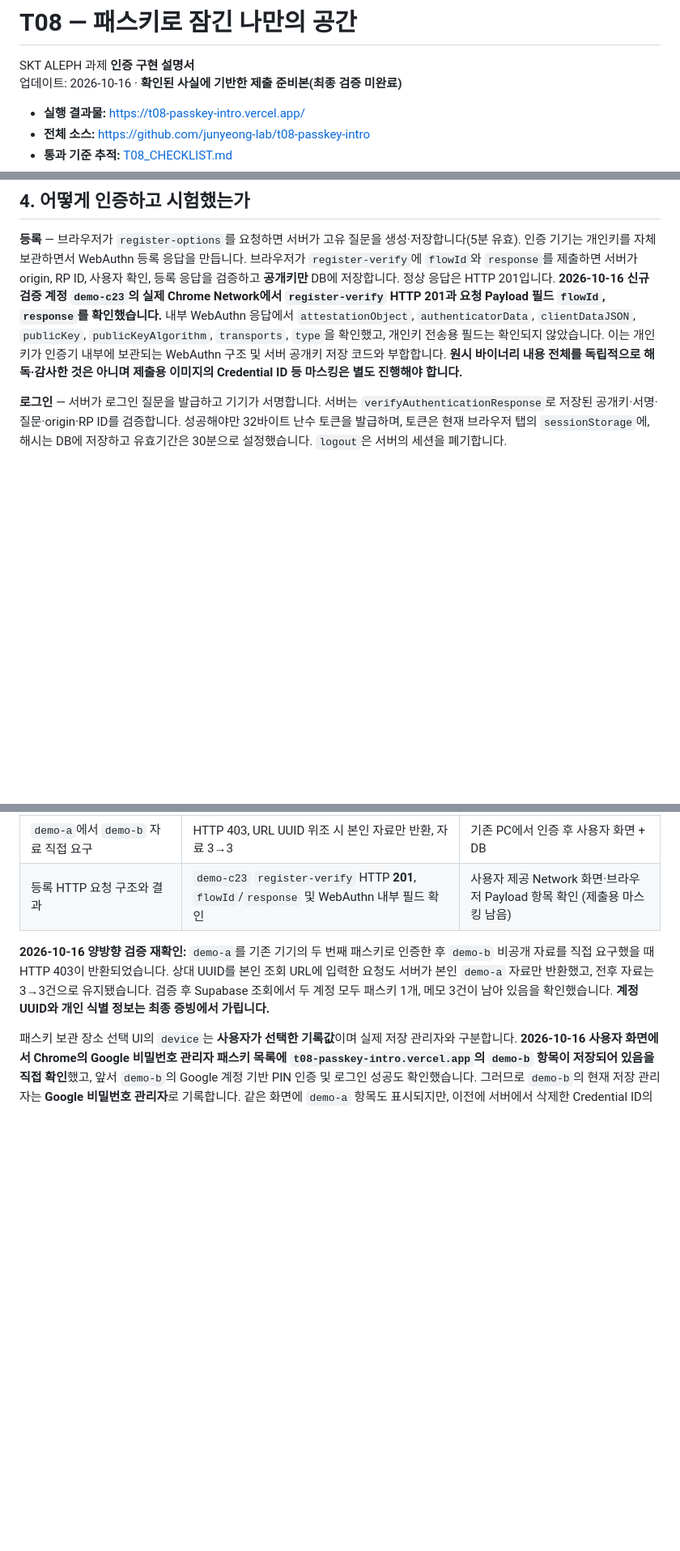
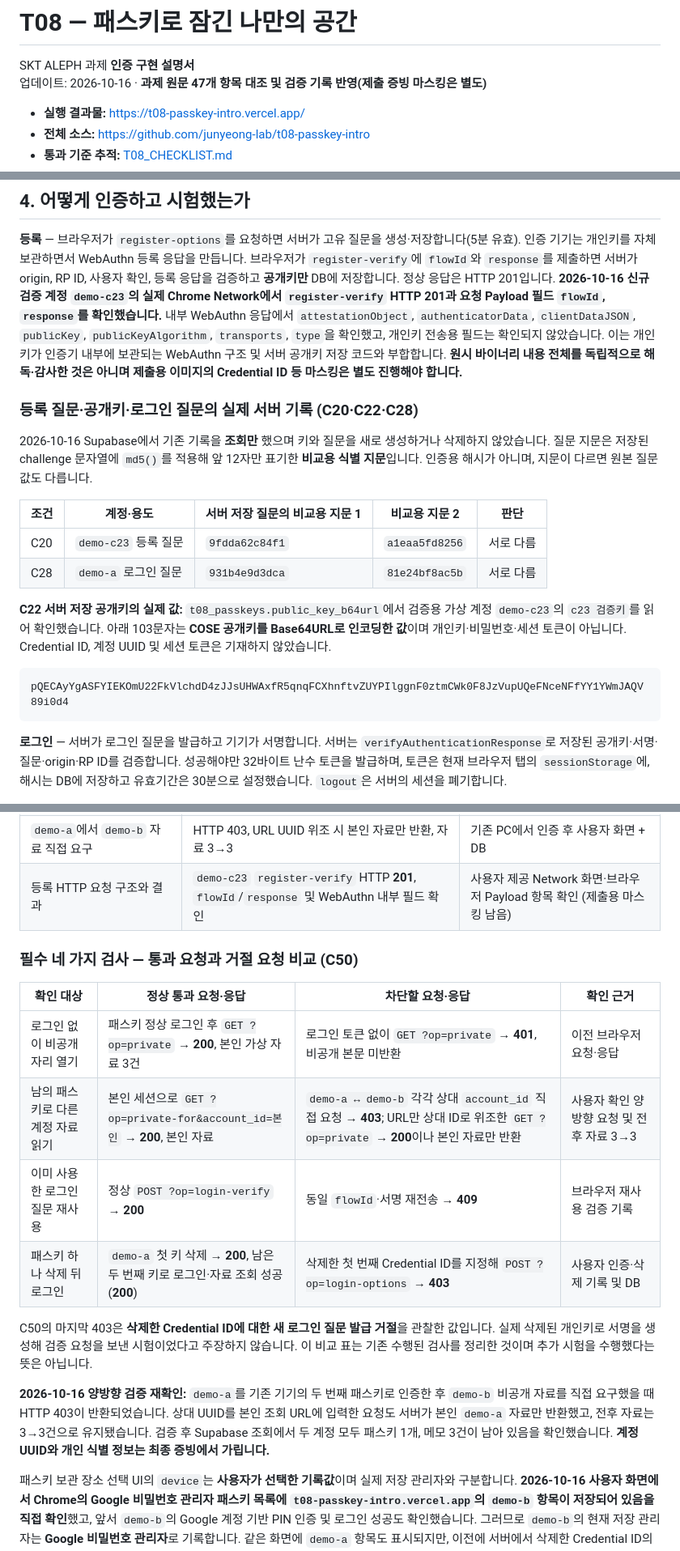
Before and after one commit to junyeong-lab/t08-passkey-intro, a Markdown page: README.md, 3 parts joined by grey strips. Shown at 81% size. Drawn GitHub-style; blank space fills up the shorter version.

Commit message:
docs: add real challenge fingerprints, stored COSE public key and four pass-deny comparisons

````diff
--- a/README.md
+++ b/README.md
@@ -1,7 +1,7 @@
 # T08 — 패스키로 잠긴 나만의 공간
 
 SKT ALEPH 과제 **인증 구현 설명서**
-업데이트: 2026-10-16 · **확인된 사실에 기반한 제출 준비본(최종 검증 미완료)**
+업데이트: 2026-10-16 · **과제 원문 47개 항목 대조 및 검증 기록 반영(제출 증빙 마스킹은 별도)**
 
 - **실행 결과물:** https://t08-passkey-intro.vercel.app/
 - **전체 소스:** https://github.com/junyeong-lab/t08-passkey-intro
@@ -42,6 +42,21 @@ WebAuthn 표준을 사용하며 인증 검증은 Supabase Edge Function(Deno)에
 
 **등록** — 브라우저가 `register-options`를 요청하면 서버가 고유 질문을 생성·저장합니다(5분 유효). 인증 기기는 개인키를 자체 보관하면서 WebAuthn 등록 응답을 만듭니다. 브라우저가 `register-verify`에 `flowId`와 `response`를 제출하면 서버가 origin, RP ID, 사용자 확인, 등록 응답을 검증하고 **공개키만** DB에 저장합니다. 정상 응답은 HTTP 201입니다. **2026-10-16 신규 검증 계정 `demo-c23`의 실제 Chrome Network에서 `register-verify` HTTP 201과 요청 Payload 필드 `flowId`, `response`를 확인했습니다.** 내부 WebAuthn 응답에서 `attestationObject`, `authenticatorData`, `clientDataJSON`, `publicKey`, `publicKeyAlgorithm`, `transports`, `type`을 확인했고, 개인키 전송용 필드는 확인되지 않았습니다. 이는 개인키가 인증기 내부에 보관되는 WebAuthn 구조 및 서버 공개키 저장 코드와 부합합니다. **원시 바이너리 내용 전체를 독립적으로 해독·감사한 것은 아니며 제출용 이미지의 Credential ID 등 마스킹은 별도 진행해야 합니다.**
 
+### 등록 질문·공개키·로그인 질문의 실제 서버 기록 (C20·C22·C28)
+
+2026-10-16 Supabase에서 기존 기록을 **조회만** 했으며 키와 질문을 새로 생성하거나 삭제하지 않았습니다. 질문 지문은 저장된 challenge 문자열에 `md5()`를 적용해 앞 12자만 표기한 **비교용 식별 지문**입니다. 인증용 해시가 아니며, 지문이 다르면 원본 질문 값도 다릅니다.
+
+| 조건 | 계정·용도 | 서버 저장 질문의 비교용 지문 1 | 비교용 지문 2 | 판단 |
+| --- | --- | --- | --- | --- |
+| C20 | `demo-c23` 등록 질문 | `9fdda62c84f1` | `a1eaa5fd8256` | 서로 다름 |
+| C28 | `demo-a` 로그인 질문 | `931b4e9d3dca` | `81e24bf8ac5b` | 서로 다름 |
+
+**C22 서버 저장 공개키의 실제 값:** `t08_passkeys.public_key_b64url`에서 검증용 가상 계정 `demo-c23`의 `c23 검증키`를 읽어 확인했습니다. 아래 103문자는 **COSE 공개키를 Base64URL로 인코딩한 값**이며 개인키·비밀번호·세션 토큰이 아닙니다. Credential ID, 계정 UUID 및 세션 토큰은 기재하지 않았습니다.
+
+```text
+pQECAyYgASFYIEKOmU22FkVlchdD4zJJsUHWAxfR5qnqFCXhnftvZUYPIlggnF0ztmCWk0F8JzVupUQeFNceNFfYY1YWmJAQV89i0d4
+```
+
 **로그인** — 서버가 로그인 질문을 발급하고 기기가 서명합니다. 서버는 `verifyAuthenticationResponse`로 저장된 공개키·서명·질문·origin·RP ID를 검증합니다. 성공해야만 32바이트 난수 토큰을 발급하며, 토큰은 현재 브라우저 탭의 `sessionStorage`에, 해시는 DB에 저장하고 유효기간은 30분으로 설정했습니다. `logout`은 서버의 세션을 폐기합니다.
 
 **계정 경계** — 인증이 없으면 `GET /private`은 HTTP 401을 반환합니다. 인증이 있어도 `private-for?account_id=상대계정`은 HTTP 403으로 거절합니다. `private?account_id=상대계정`으로 값을 바꿔도 서버가 세션의 소유 계정만 조회합니다. 이 구조는 실제 **양방향**(`demo-b → demo-a`, `demo-a → demo-b`)에서 상대 계정 직접 접근 HTTP 403, URL에 상대 계정 UUID를 위조해도 반환된 자료는 본인 소유, 요청 전후 본인 자료 수 3→3건으로 확인했습니다(2026-10-16).
@@ -62,6 +77,17 @@ WebAuthn 표준을 사용하며 인증 검증은 Supabase Edge Function(Deno)에
 | 등록 HTTP 요청 구조와 결과 | `demo-c23` `register-verify` HTTP **201**, `flowId`/`response` 및 WebAuthn 내부 필드 확인 | 사용자 제공 Network 화면·브라우저 Payload 항목 확인 (제출용 마스킹 남음) |
 
 
+### 필수 네 가지 검사 — 통과 요청과 거절 요청 비교 (C50)
+
+| 확인 대상 | 정상 통과 요청·응답 | 차단할 요청·응답 | 확인 근거 |
+| --- | --- | --- | --- |
+| 로그인 없이 비공개 자리 열기 | 패스키 정상 로그인 후 `GET ?op=private` → **200**, 본인 가상 자료 3건 | 로그인 토큰 없이 `GET ?op=private` → **401**, 비공개 본문 미반환 | 이전 브라우저 요청·응답 |
+| 남의 패스키로 다른 계정 자료 읽기 | 본인 세션으로 `GET ?op=private-for&account_id=본인` → **200**, 본인 자료 | `demo-a ↔ demo-b` 각각 상대 `account_id` 직접 요청 → **403**; URL만 상대 ID로 위조한 `GET ?op=private` → **200**이나 본인 자료만 반환 | 사용자 확인 양방향 요청 및 전후 자료 3→3 |
+| 이미 사용한 로그인 질문 재사용 | 정상 `POST ?op=login-verify` → **200** | 동일 `flowId`·서명 재전송 → **409** | 브라우저 재사용 검증 기록 |
+| 패스키 하나 삭제 뒤 로그인 | `demo-a` 첫 키 삭제 → **200**, 남은 두 번째 키로 로그인·자료 조회 성공(**200**) | 삭제한 첫 번째 Credential ID를 지정해 `POST ?op=login-options` → **403** | 사용자 인증·삭제 기록 및 DB |
+
+C50의 마지막 403은 **삭제한 Credential ID에 대한 새 로그인 질문 발급 거절**을 관찰한 값입니다. 실제 삭제된 개인키로 서명을 생성해 검증 요청을 보낸 시험이었다고 주장하지 않습니다. 이 비교 표는 기존 수행된 검사를 정리한 것이며 추가 시험을 수행했다는 뜻은 아닙니다.
+
 **2026-10-16 양방향 검증 재확인:** `demo-a`를 기존 기기의 두 번째 패스키로 인증한 후 `demo-b` 비공개 자료를 직접 요구했을 때 HTTP 403이 반환되었습니다. 상대 UUID를 본인 조회 URL에 입력한 요청도 서버가 본인 `demo-a` 자료만 반환했고, 전후 자료는 3→3건으로 유지됐습니다. 검증 후 Supabase 조회에서 두 계정 모두 패스키 1개, 메모 3건이 남아 있음을 확인했습니다. **계정 UUID와 개인 식별 정보는 최종 증빙에서 가립니다.**
 
 패스키 보관 장소 선택 UI의 `device`는 **사용자가 선택한 기록값**이며 실제 저장 관리자와 구분합니다. **2026-10-16 사용자 화면에서 Chrome의 Google 비밀번호 관리자 패스키 목록에 `t08-passkey-intro.vercel.app`의 `demo-b` 항목이 저장되어 있음을 직접 확인**했고, 앞서 `demo-b`의 Google 계정 기반 PIN 인증 및 로그인 성공도 확인했습니다. 그러므로 `demo-b`의 현재 저장 관리자는 **Google 비밀번호 관리자**로 기록합니다. 같은 화면에 `demo-a` 항목도 표시되지만, 이전에 서버에서 삭제한 Credential ID의 잔존 항목인지 서버에서 아직 허용되는 패스키인지 일치 여부가 확인되지 않았습니다. **목록에 보인다는 사실만으로 현재 유효한 `demo-a` 패스키라고 판정하지 않습니다.** 두 항목을 삭제하거나 수정하지 않습니다. **사용자 확인에 따르면 `demo-a`는 기존 PC 화면의 QR 코드를 휴대전화 카메라로 스캔해 인증한 교차 기기 패스키(WebAuthn cross-device authentication) 방식**이었습니다. 지문·얼굴 인식 또는 Windows Hello를 사용했다고 단정한 이전 설명은 잘못된 것이므로 정정합니다. 추가로 사용자가 **갤럭시에서 확인한 Google 비밀번호 관리자 화면**에서 사이트 `t08-passkey-intro.vercel.app`의 `demo-a`(생성일 2026-10-15), `demo-b`(2026-10-16) 두 항목이 표시된 것을 확인했습니다. 따라서 **갤럭시의 Google 비밀번호 관리자에 해당 사이트 패스키 항목이 존재**한다는 근거는 확보했습니다. 다만 `demo-a`로 QR 교차 기기 인증 시 실제로 사용한 서버 등록 Credential ID와 관리자에 보이는 항목의 Credential ID를 직접 대조하지 못했으므로 **남은 두 번째 패스키의 저장 위치까지 확정하지는 않았습니다.**
````
Also changed, not shown: other parts of README.md (+4 -1 lines).
